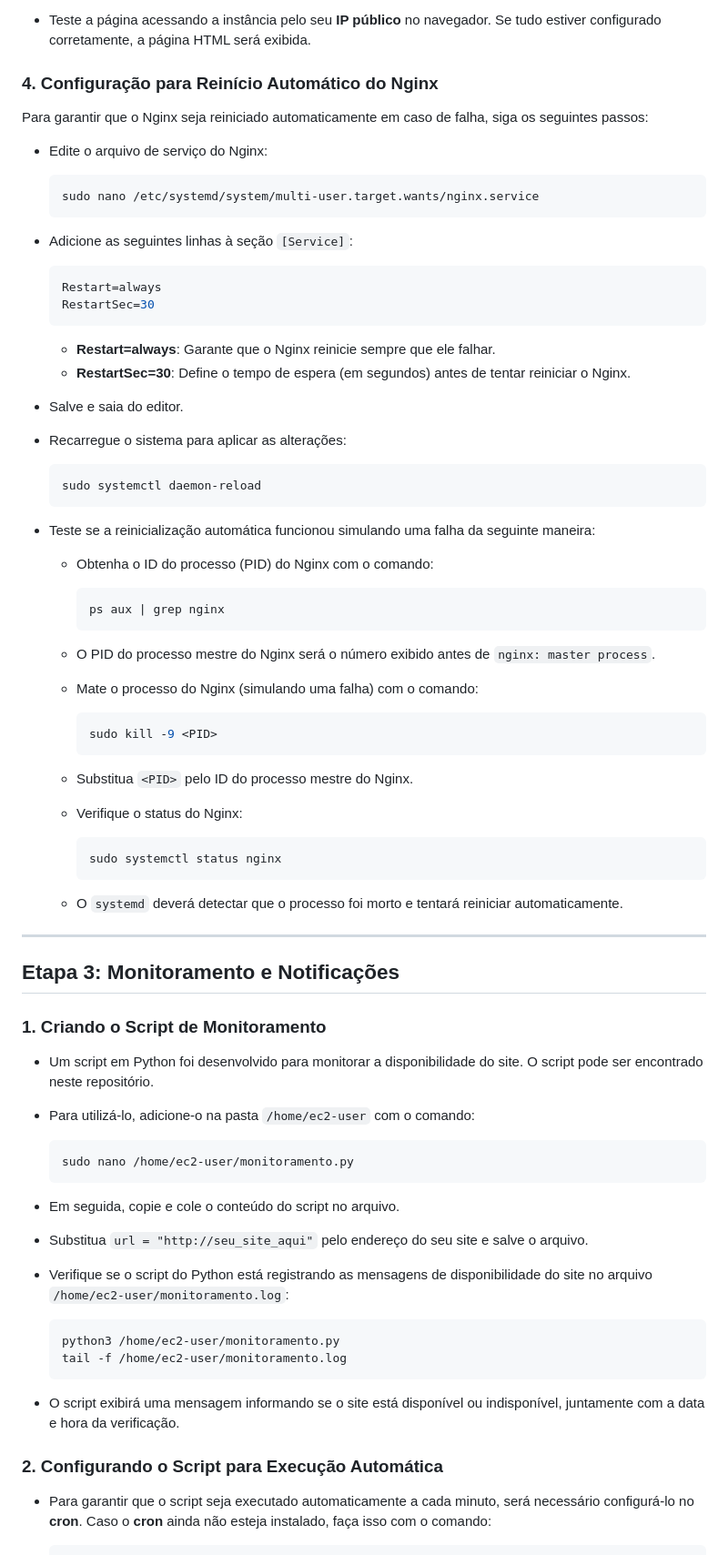
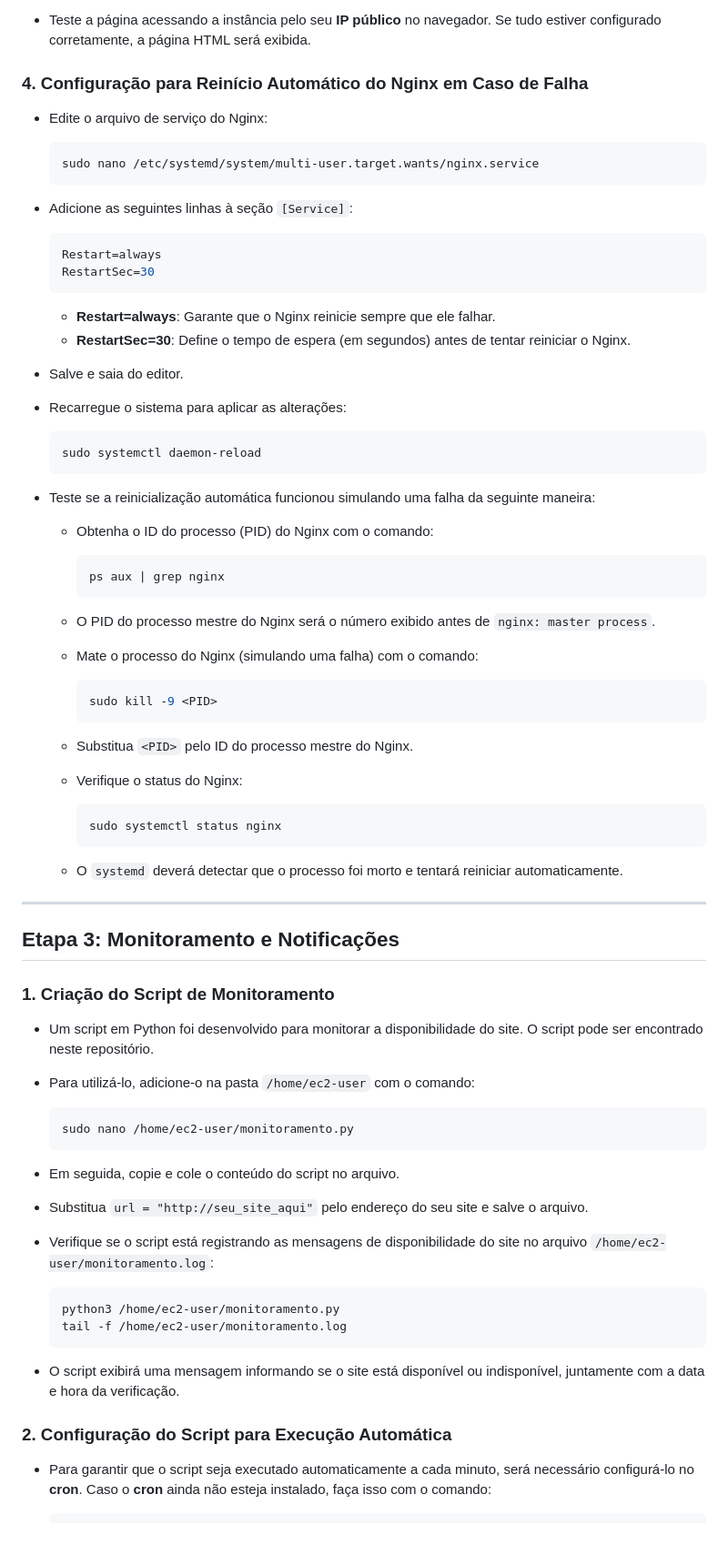
Before and after one commit to FelipeGalway/PB-Compass-Projeto-AWS-Linux, a Markdown page: README.md, the part around one of its changes. Shown at 91% size. GitHub-like rendering.

````diff
--- a/README.md
+++ b/README.md
@@ -82,9 +91,7 @@ Este projeto utiliza diversas tecnologias para garantir a configuração adequad
 - A página usada neste projeto pode ser encontrada neste repositório.
 - Teste a página acessando a instância pelo seu **IP público** no navegador. Se tudo estiver configurado corretamente, a página HTML será exibida.
 
-### 4. Configuração para Reinício Automático do Nginx
-Para garantir que o Nginx seja reiniciado automaticamente em caso de falha, siga os seguintes passos:
-
+### 4. Configuração para Reinício Automático do Nginx em Caso de Falha
 - Edite o arquivo de serviço do Nginx:
 
    ```bash
@@ -102,7 +109,6 @@ Para garantir que o Nginx seja reiniciado automaticamente em caso de falha, siga
    - **RestartSec=30**: Define o tempo de espera (em segundos) antes de tentar reiniciar o Nginx.
 
 - Salve e saia do editor.
-
 - Recarregue o sistema para aplicar as alterações:
 
    ```bash
@@ -110,7 +116,6 @@ Para garantir que o Nginx seja reiniciado automaticamente em caso de falha, siga
    ```
 
 - Teste se a reinicialização automática funcionou simulando uma falha da seguinte maneira:
-
    - Obtenha o ID do processo (PID) do Nginx com o comando:
 
       ```bash
@@ -118,7 +123,6 @@ Para garantir que o Nginx seja reiniciado automaticamente em caso de falha, siga
       ```
 
    - O PID do processo mestre do Nginx será o número exibido antes de `nginx: master process`.
-
    - Mate o processo do Nginx (simulando uma falha) com o comando:
 
       ```bash
@@ -126,7 +130,6 @@ Para garantir que o Nginx seja reiniciado automaticamente em caso de falha, siga
       ```
 
    - Substitua `<PID>` pelo ID do processo mestre do Nginx.
-
    - Verifique o status do Nginx:
 
       ```bash
@@ -139,7 +142,7 @@ Para garantir que o Nginx seja reiniciado automaticamente em caso de falha, siga
 
 ## Etapa 3: Monitoramento e Notificações
 
-### 1. Criando o Script de Monitoramento
+### 1. Criação do Script de Monitoramento
 - Um script em Python foi desenvolvido para monitorar a disponibilidade do site. O script pode ser encontrado neste repositório.
 - Para utilizá-lo, adicione-o na pasta `/home/ec2-user` com o comando:
 
@@ -149,7 +152,7 @@ Para garantir que o Nginx seja reiniciado automaticamente em caso de falha, siga
 
 - Em seguida, copie e cole o conteúdo do script no arquivo.
 - Substitua `url = "http://seu_site_aqui"` pelo endereço do seu site e salve o arquivo.
-- Verifique se o script do Python está registrando as mensagens de disponibilidade do site no arquivo `/home/ec2-user/monitoramento.log`:
+- Verifique se o script está registrando as mensagens de disponibilidade do site no arquivo `/home/ec2-user/monitoramento.log`:
 
   ```bash
   python3 /home/ec2-user/monitoramento.py
@@ -158,7 +161,7 @@ Para garantir que o Nginx seja reiniciado automaticamente em caso de falha, siga
 
 - O script exibirá uma mensagem informando se o site está disponível ou indisponível, juntamente com a data e hora da verificação.
 
-### 2. Configurando o Script para Execução Automática
+### 2. Configuração do Script para Execução Automática
 - Para garantir que o script seja executado automaticamente a cada minuto, será necessário configurá-lo no **cron**. Caso o **cron** ainda não esteja instalado, faça isso com o comando:
 
   ```bash
````
Also changed, not shown: other parts of README.md (+23 -15 lines).
